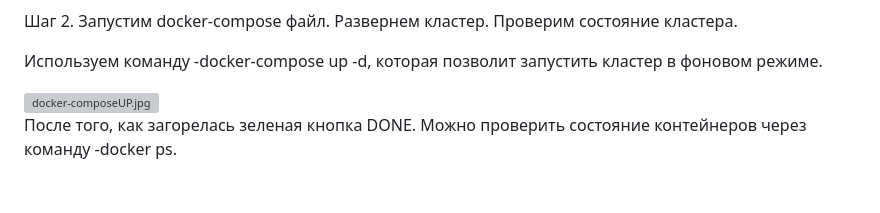
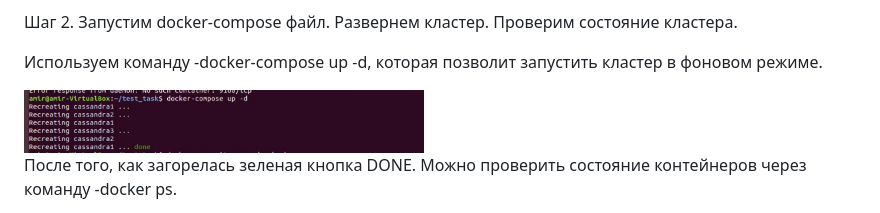
Before and after one commit to AmirUr/DevOps, a Markdown page: Job-Task/ReadMe.md, the part around the change. Rendered like a GitHub page; blank space fills up the shorter version; grey boxes are pictures that could not be loaded.

```diff
--- a/Job-Task/ReadMe.md
+++ b/Job-Task/ReadMe.md
@@ -23,7 +23,7 @@
 
 Используем команду -docker-compose up -d, которая позволит запустить кластер в фоновом режиме.
 
-<img src="images/docker-composeUP.jpg" alt="docker-composeUP.jpg" width="400">
+<img src="images/docker-composeUP.png" alt="docker-composeUP.png" width="400">
 
 После того, как загорелась зеленая кнопка DONE. Можно проверить состояние контейнеров через команду -docker ps.
 
```
